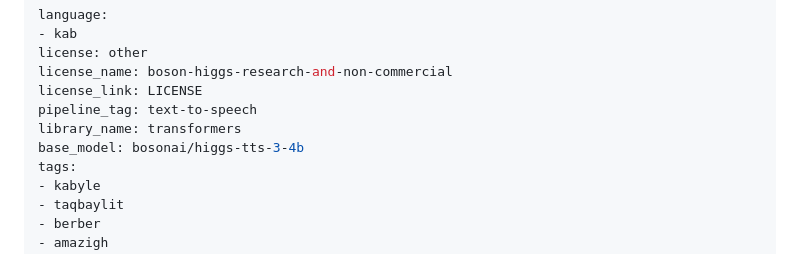
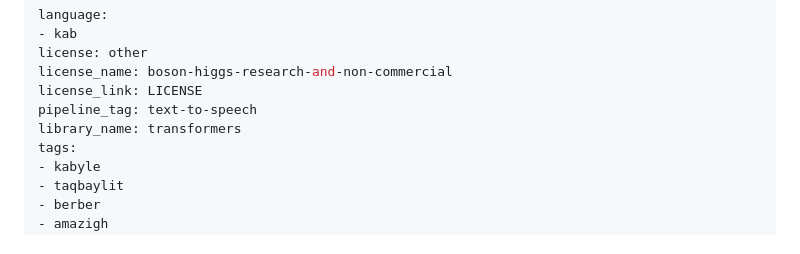
Before and after one commit to abderahmane-ai/agbalu, a Markdown page: docs/cards/matoub4b.md, the part around the change. GitHub-like rendering.

Commit message:
matoub-4b: remove base_model from card frontmatter (hides model tree)

```diff
--- a/docs/cards/matoub4b.md
+++ b/docs/cards/matoub4b.md
@@ -6,7 +6,6 @@ license_name: boson-higgs-research-and-non-commercial
 license_link: LICENSE
 pipeline_tag: text-to-speech
 library_name: transformers
-base_model: bosonai/higgs-tts-3-4b
 tags:
 - kabyle
 - taqbaylit
```
